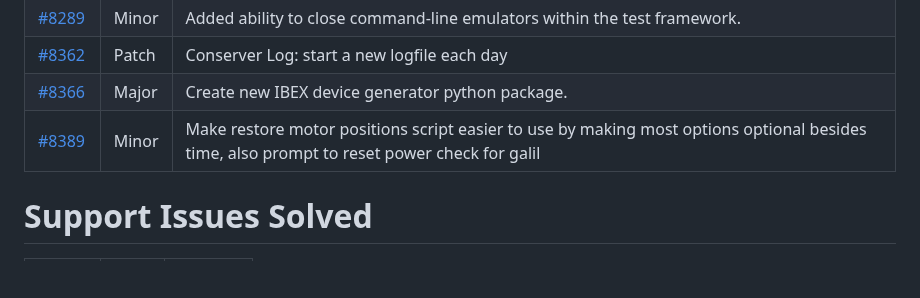
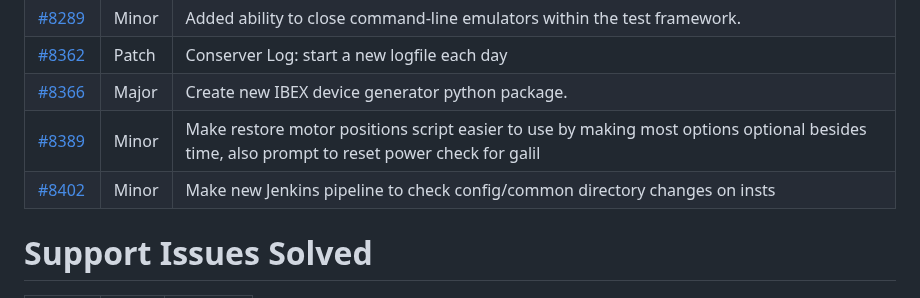
Before and after one commit to ISISComputingGroup/IBEX, a Markdown page: release_notes/ReleaseNotes_Upcoming.md, the part around the change. Rendered like a GitHub page; blank space fills up the shorter version.

Commit message:
Ticket8402_Jenkins_job_to_check_the_status_of_Instrument_config_dir

```diff
--- a/release_notes/ReleaseNotes_Upcoming.md
+++ b/release_notes/ReleaseNotes_Upcoming.md
@@ -149,6 +149,7 @@ extend pre/post dae commands #7022
 | [#8362](https://github.com/ISISComputingGroup/IBEX/issues/8362)| Patch | Conserver Log: start a new logfile each day |
 | [#8366](https://github.com/ISISComputingGroup/IBEX/issues/8366)| Major | Create new IBEX device generator python package. |
 | [#8389](https://github.com/ISISComputingGroup/IBEX/issues/8389)| Minor | Make restore motor positions script easier to use by making most options optional besides time, also prompt to reset power check for galil |
+| [#8402](https://github.com/ISISComputingGroup/IBEX/issues/8402) | Minor | Make new Jenkins pipeline to check config/common directory changes on insts |
 
 
 # Support Issues Solved
```
